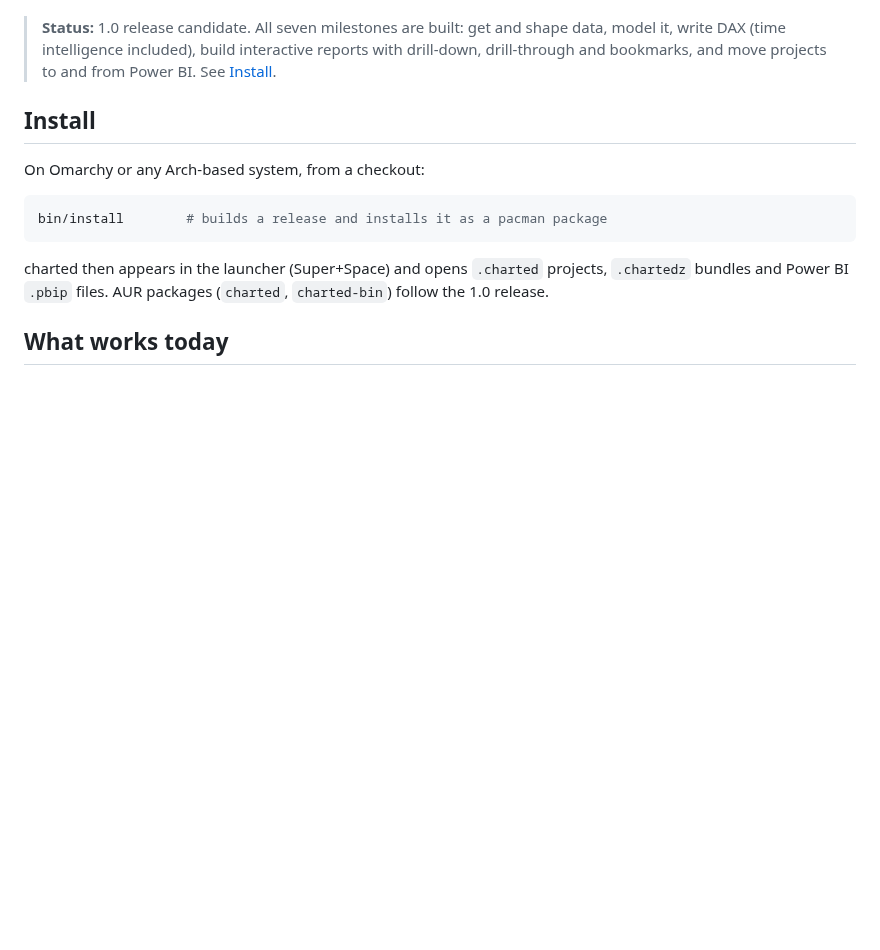
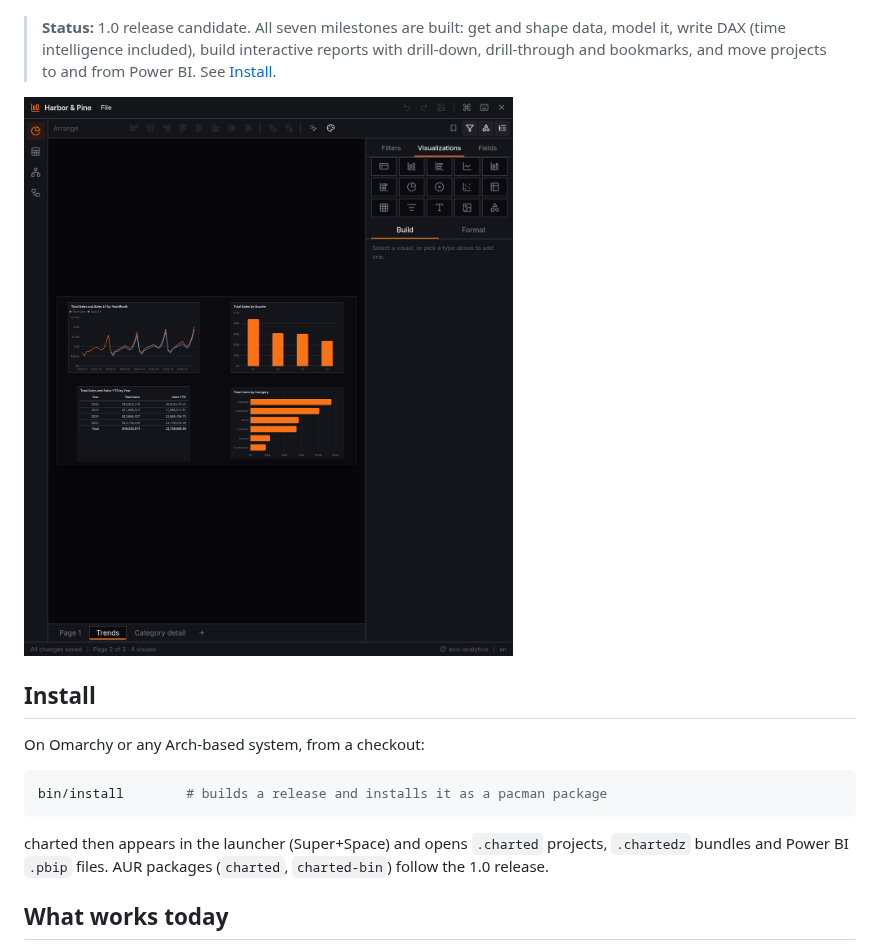
Before and after one commit to Axis-Analytica/charted, a Markdown page: README.md, the part around the change. GitHub-like rendering; pictures changed too: docs/screenshot.png (added); blank space fills up the shorter version.

Commit message:
Add the README screenshot
Co-Authored-By: Claude Opus 5.5 <noreply@anthropic.com>
Claude-Session: https://claude.ai/code/session_01Tr7rdRw1b2PuccjMsEAbdm

```diff
--- a/README.md
+++ b/README.md
@@ -12,6 +12,8 @@ with a report of anything that doesn't come across.
 > data, model it, write DAX (time intelligence included), build interactive reports
 > with drill-down, drill-through and bookmarks, and move projects to and from Power BI.
 > See [Install](#install).
+
+![charted showing a Trends page: sales against last year, year to date, and a column chart drilled into 2024's quarters](docs/screenshot.png)
 
 ## Install
 
```
